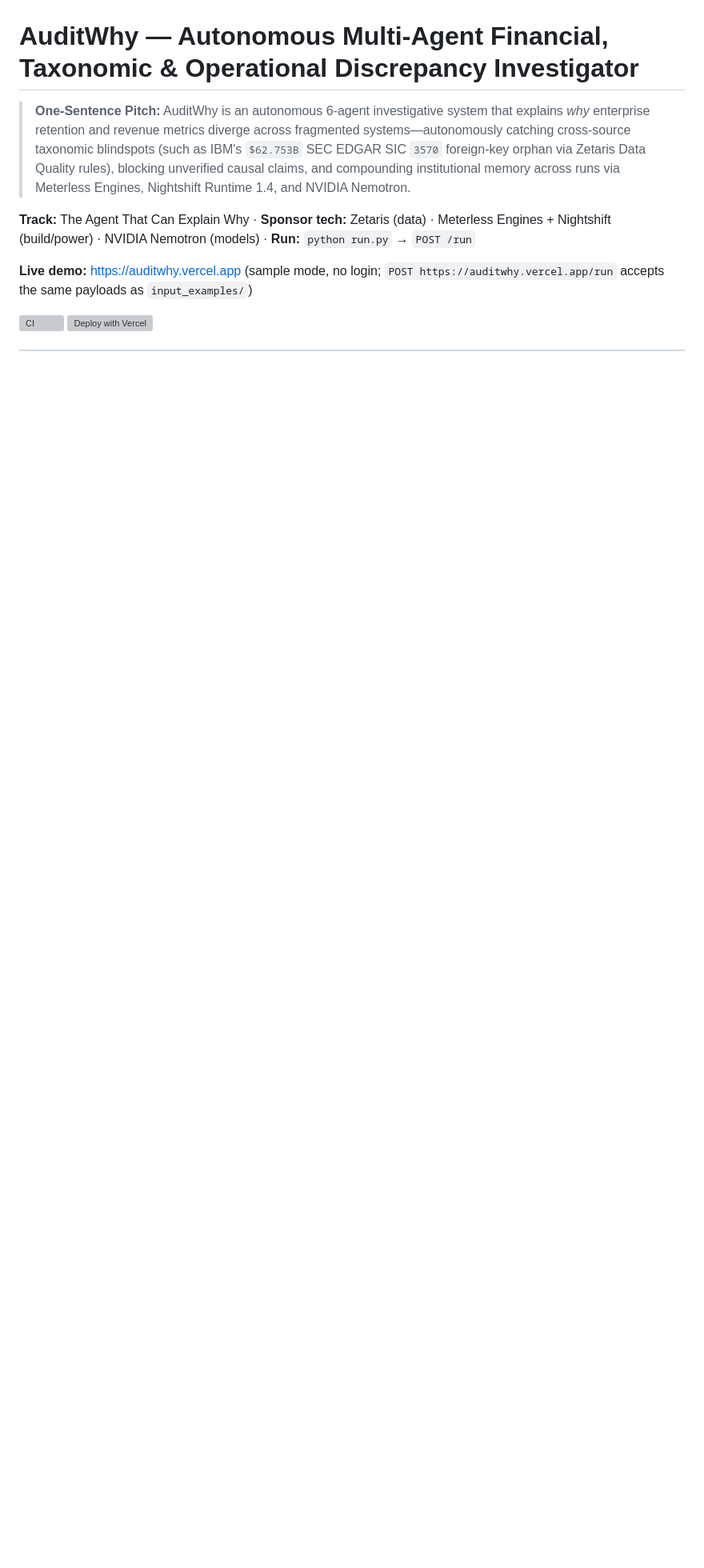
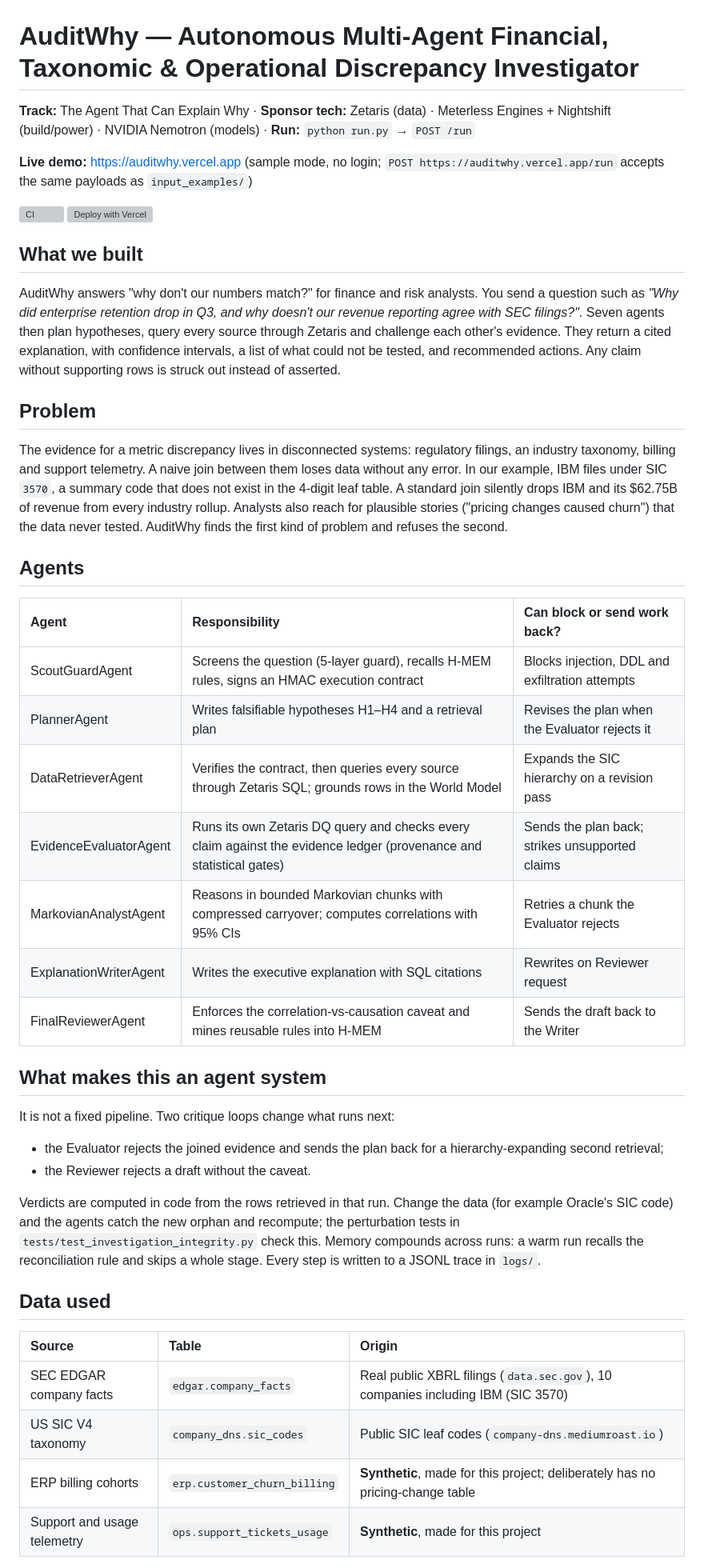
Before and after one commit to Jae3y/AuditWhy, a Markdown page: README.md, the part around one of its changes. Shown at 80% size. GitHub-like rendering; blank space fills up the shorter version; grey boxes are pictures that could not be loaded.

Commit message:
README: follow the hackathon demo template
Add What we built, Problem, Agents table, What makes this an agent
system, and Data used (real EDGAR/SIC vs synthetic ERP/support, and how
to run with no credentials). Agent count corrected to seven throughout.

Co-Authored-By: Claude Opus 5.5 <noreply@anthropic.com>

```diff
--- a/README.md
+++ b/README.md
@@ -1,9 +1,45 @@
 # AuditWhy — Autonomous Multi-Agent Financial, Taxonomic & Operational Discrepancy Investigator
-
-> **One-Sentence Pitch:** AuditWhy is an autonomous 6-agent investigative system that explains *why* enterprise retention and revenue metrics diverge across fragmented systems—autonomously catching cross-source taxonomic blindspots (such as IBM's `$62.753B` SEC EDGAR SIC `3570` foreign-key orphan via Zetaris Data Quality rules), blocking unverified causal claims, and compounding institutional memory across runs via Meterless Engines, Nightshift Runtime 1.4, and NVIDIA Nemotron.
 
 **Track:** The Agent That Can Explain Why · **Sponsor tech:** Zetaris (data) · Meterless Engines + Nightshift (build/power) · NVIDIA Nemotron (models) · **Run:** `python run.py` → `POST /run`
 
 **Live demo:** https://auditwhy.vercel.app (sample mode, no login; `POST https://auditwhy.vercel.app/run` accepts the same payloads as `input_examples/`)
 
 [![CI](https://github.com/Jae3y/AuditWhy/actions/workflows/ci.yml/badge.svg)](https://github.com/Jae3y/AuditWhy/actions/workflows/ci.yml) [![Deploy with Vercel](https://vercel.com/button)](https://vercel.com/new/clone?repository-url=https%3A%2F%2Fgithub.com%2FJae3y%2FAuditWhy&project-name=auditwhy)
+
+## What we built
+
+AuditWhy answers "why don't our numbers match?" for finance and risk analysts. You send a question such as *"Why did enterprise retention drop in Q3, and why doesn't our revenue reporting agree with SEC filings?"*. Seven agents then plan hypotheses, query every source through Zetaris and challenge each other's evidence. They return a cited explanation, with confidence intervals, a list of what could not be tested, and recommended actions. Any claim without supporting rows is struck out instead of asserted.
+
+## Problem
+
+The evidence for a metric discrepancy lives in disconnected systems: regulatory filings, an industry taxonomy, billing and support telemetry. A naive join between them loses data without any error. In our example, IBM files under SIC `3570`, a summary code that does not exist in the 4-digit leaf table. A standard join silently drops IBM and its $62.75B of revenue from every industry rollup. Analysts also reach for plausible stories ("pricing changes caused churn") that the data never tested. AuditWhy finds the first kind of problem and refuses the second.
+
+## Agents
+
+| Agent | Responsibility | Can block or send work back? |
+| :--- | :--- | :--- |
+| ScoutGuardAgent | Screens the question (5-layer guard), recalls H-MEM rules, signs an HMAC execution contract | Blocks injection, DDL and exfiltration attempts |
+| PlannerAgent | Writes falsifiable hypotheses H1–H4 and a retrieval plan | Revises the plan when the Evaluator rejects it |
+| DataRetrieverAgent | Verifies the contract, then queries every source through Zetaris SQL; grounds rows in the World Model | Expands the SIC hierarchy on a revision pass |
+| EvidenceEvaluatorAgent | Runs its own Zetaris DQ query and checks every claim against the evidence ledger (provenance and statistical gates) | Sends the plan back; strikes unsupported claims |
+| MarkovianAnalystAgent | Reasons in bounded Markovian chunks with compressed carryover; computes correlations with 95% CIs | Retries a chunk the Evaluator rejects |
+| ExplanationWriterAgent | Writes the executive explanation with SQL citations | Rewrites on Reviewer request |
+| FinalReviewerAgent | Enforces the correlation-vs-causation caveat and mines reusable rules into H-MEM | Sends the draft back to the Writer |
+
+## What makes this an agent system
+
+It is not a fixed pipeline. Two critique loops change what runs next:
+- the Evaluator rejects the joined evidence and sends the plan back for a hierarchy-expanding second retrieval;
+- the Reviewer rejects a draft without the caveat.
+
+Verdicts are computed in code from the rows retrieved in that run. Change the data (for example Oracle's SIC code) and the agents catch the new orphan and recompute; the perturbation tests in `tests/test_investigation_integrity.py` check this. Memory compounds across runs: a warm run recalls the reconciliation rule and skips a whole stage. Every step is written to a JSONL trace in `logs/`.
+
+## Data used
+
+| Source | Table | Origin |
+| :--- | :--- | :--- |
+| SEC EDGAR company facts | `edgar.company_facts` | Real public XBRL filings (`data.sec.gov`), 10 companies including IBM (SIC 3570) |
+| US SIC V4 taxonomy | `company_dns.sic_codes` | Public SIC leaf codes (`company-dns.mediumroast.io`) |
+| ERP billing cohorts | `erp.customer_churn_billing` | **Synthetic**, made for this project; deliberately has no pricing-change table |
+| Support and usage telemetry | `ops.support_tickets_usage` | **Synthetic**, made for this project |
+
```
Also changed, not shown: other parts of README.md (+4 -3 lines).
